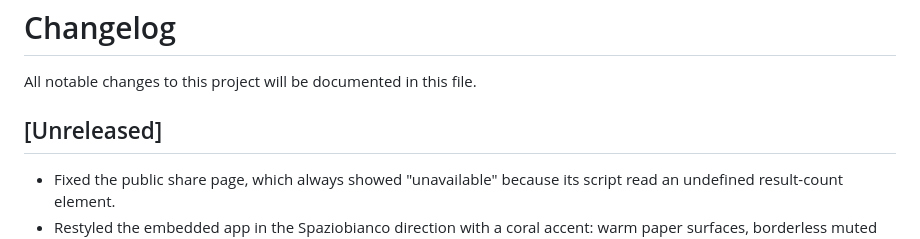
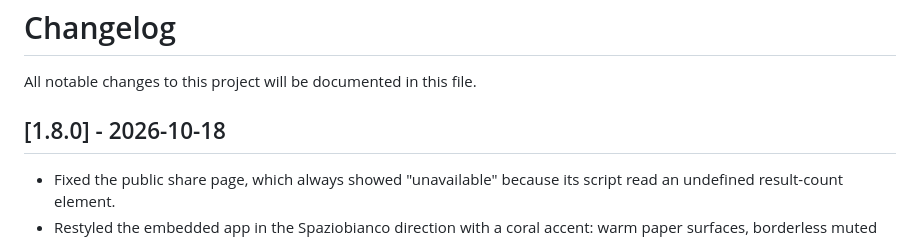
Before and after one commit to glnarayanan/arivu, a Markdown page: CHANGELOG.md, the part around the change. Drawn GitHub-style.

Commit message:
docs(release): prepare v1.8.0
Finalize the release boundary for the Spaziobianco restyle, the public share page fix, and the Go 1.26.9 and dependency security updates.

The changelog now records the v1.8.0 release date so the tagged build and installer artifacts have an operator-facing change record.

Co-Authored-By: Claude Sonnet 5.5 <noreply@anthropic.com>
Claude-Session: https://claude.ai/code/session_013gQ1L7YyAYegZYYobsbauX

```diff
--- a/CHANGELOG.md
+++ b/CHANGELOG.md
@@ -2,7 +2,7 @@
 
 All notable changes to this project will be documented in this file.
 
-## [Unreleased]
+## [1.8.0] - 2026-10-18
 
 - Fixed the public share page, which always showed "unavailable" because its
   script read an undefined result-count element.
```
